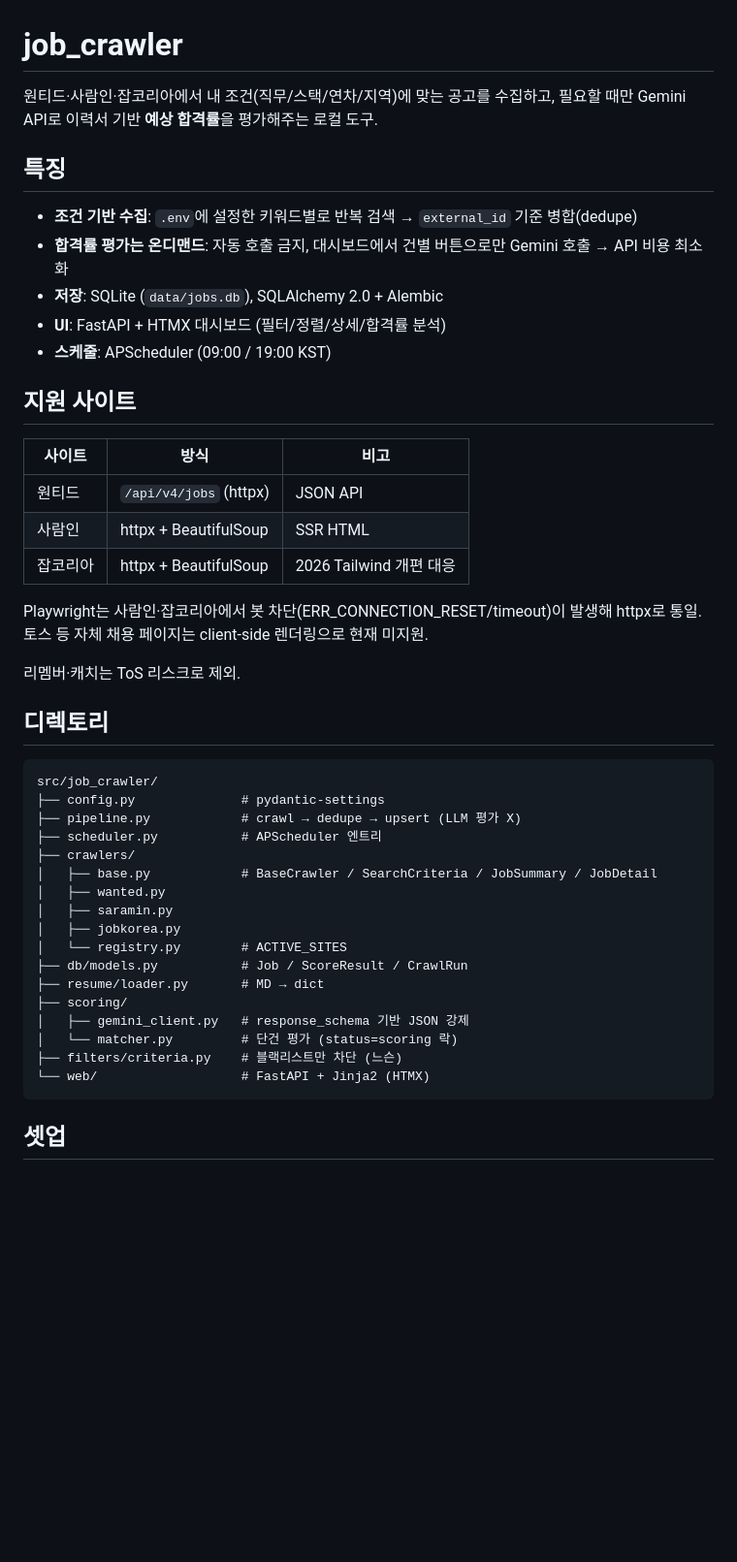
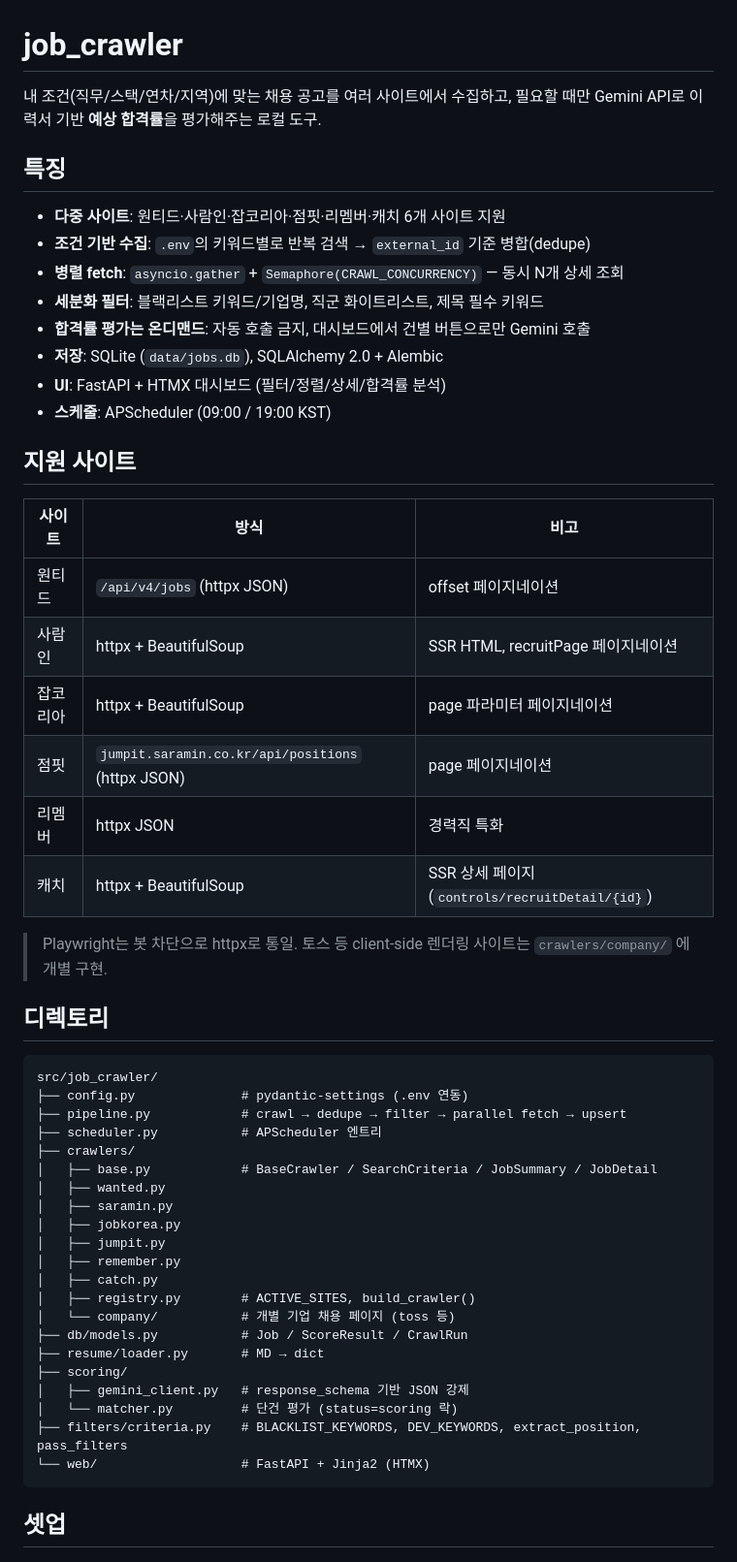
Before and after one commit to mel1015/job_crawler, a Markdown page: README.md, the part around one of its changes. Shown at 97% size. Rendered like a GitHub page; blank space fills up the shorter version.

````diff
--- a/README.md
+++ b/README.md
@@ -1,12 +1,15 @@
 # job_crawler
 
-원티드·사람인·잡코리아에서 내 조건(직무/스택/연차/지역)에 맞는 공고를 수집하고,
+내 조건(직무/스택/연차/지역)에 맞는 채용 공고를 여러 사이트에서 수집하고,
 필요할 때만 Gemini API로 이력서 기반 **예상 합격률**을 평가해주는 로컬 도구.
 
 ## 특징
 
-- **조건 기반 수집**: `.env`에 설정한 키워드별로 반복 검색 → `external_id` 기준 병합(dedupe)
-- **합격률 평가는 온디맨드**: 자동 호출 금지, 대시보드에서 건별 버튼으로만 Gemini 호출 → API 비용 최소화
+- **다중 사이트**: 원티드·사람인·잡코리아·점핏·리멤버·캐치 6개 사이트 지원
+- **조건 기반 수집**: `.env`의 키워드별로 반복 검색 → `external_id` 기준 병합(dedupe)
+- **병렬 fetch**: `asyncio.gather` + `Semaphore(CRAWL_CONCURRENCY)` — 동시 N개 상세 조회
+- **세분화 필터**: 블랙리스트 키워드/기업명, 직군 화이트리스트, 제목 필수 키워드
+- **합격률 평가는 온디맨드**: 자동 호출 금지, 대시보드에서 건별 버튼으로만 Gemini 호출
 - **저장**: SQLite (`data/jobs.db`), SQLAlchemy 2.0 + Alembic
 - **UI**: FastAPI + HTMX 대시보드 (필터/정렬/상세/합격률 분석)
 - **스케줄**: APScheduler (09:00 / 19:00 KST)
@@ -15,34 +18,38 @@
 
 | 사이트 | 방식 | 비고 |
 |--------|------|------|
-| 원티드 | `/api/v4/jobs` (httpx) | JSON API |
-| 사람인 | httpx + BeautifulSoup | SSR HTML |
-| 잡코리아 | httpx + BeautifulSoup | 2026 Tailwind 개편 대응 |
+| 원티드 | `/api/v4/jobs` (httpx JSON) | offset 페이지네이션 |
+| 사람인 | httpx + BeautifulSoup | SSR HTML, recruitPage 페이지네이션 |
+| 잡코리아 | httpx + BeautifulSoup | page 파라미터 페이지네이션 |
+| 점핏 | `jumpit.saramin.co.kr/api/positions` (httpx JSON) | page 페이지네이션 |
+| 리멤버 | httpx JSON | 경력직 특화 |
+| 캐치 | httpx + BeautifulSoup | SSR 상세 페이지 (`controls/recruitDetail/{id}`) |
 
-Playwright는 사람인·잡코리아에서 봇 차단(ERR_CONNECTION_RESET/timeout)이 발생해 httpx로 통일.
-토스 등 자체 채용 페이지는 client-side 렌더링으로 현재 미지원.
-
-리멤버·캐치는 ToS 리스크로 제외.
+> Playwright는 봇 차단으로 httpx로 통일. 토스 등 client-side 렌더링 사이트는 `crawlers/company/` 에 개별 구현.
 
 ## 디렉토리
 
 ```
 src/job_crawler/
-├── config.py              # pydantic-settings
-├── pipeline.py            # crawl → dedupe → upsert (LLM 평가 X)
+├── config.py              # pydantic-settings (.env 연동)
+├── pipeline.py            # crawl → dedupe → filter → parallel fetch → upsert
 ├── scheduler.py           # APScheduler 엔트리
 ├── crawlers/
 │   ├── base.py            # BaseCrawler / SearchCriteria / JobSummary / JobDetail
 │   ├── wanted.py
 │   ├── saramin.py
 │   ├── jobkorea.py
-│   └── registry.py        # ACTIVE_SITES
+│   ├── jumpit.py
+│   ├── remember.py
+│   ├── catch.py
+│   ├── registry.py        # ACTIVE_SITES, build_crawler()
+│   └── company/           # 개별 기업 채용 페이지 (toss 등)
 ├── db/models.py           # Job / ScoreResult / CrawlRun
 ├── resume/loader.py       # MD → dict
 ├── scoring/
 │   ├── gemini_client.py   # response_schema 기반 JSON 강제
 │   └── matcher.py         # 단건 평가 (status=scoring 락)
-├── filters/criteria.py    # 블랙리스트만 차단 (느슨)
+├── filters/criteria.py    # BLACKLIST_KEYWORDS, DEV_KEYWORDS, extract_position, pass_filters
 └── web/                   # FastAPI + Jinja2 (HTMX)
 ```
 
````
Also changed, not shown: other parts of README.md (+42 -93 lines).
